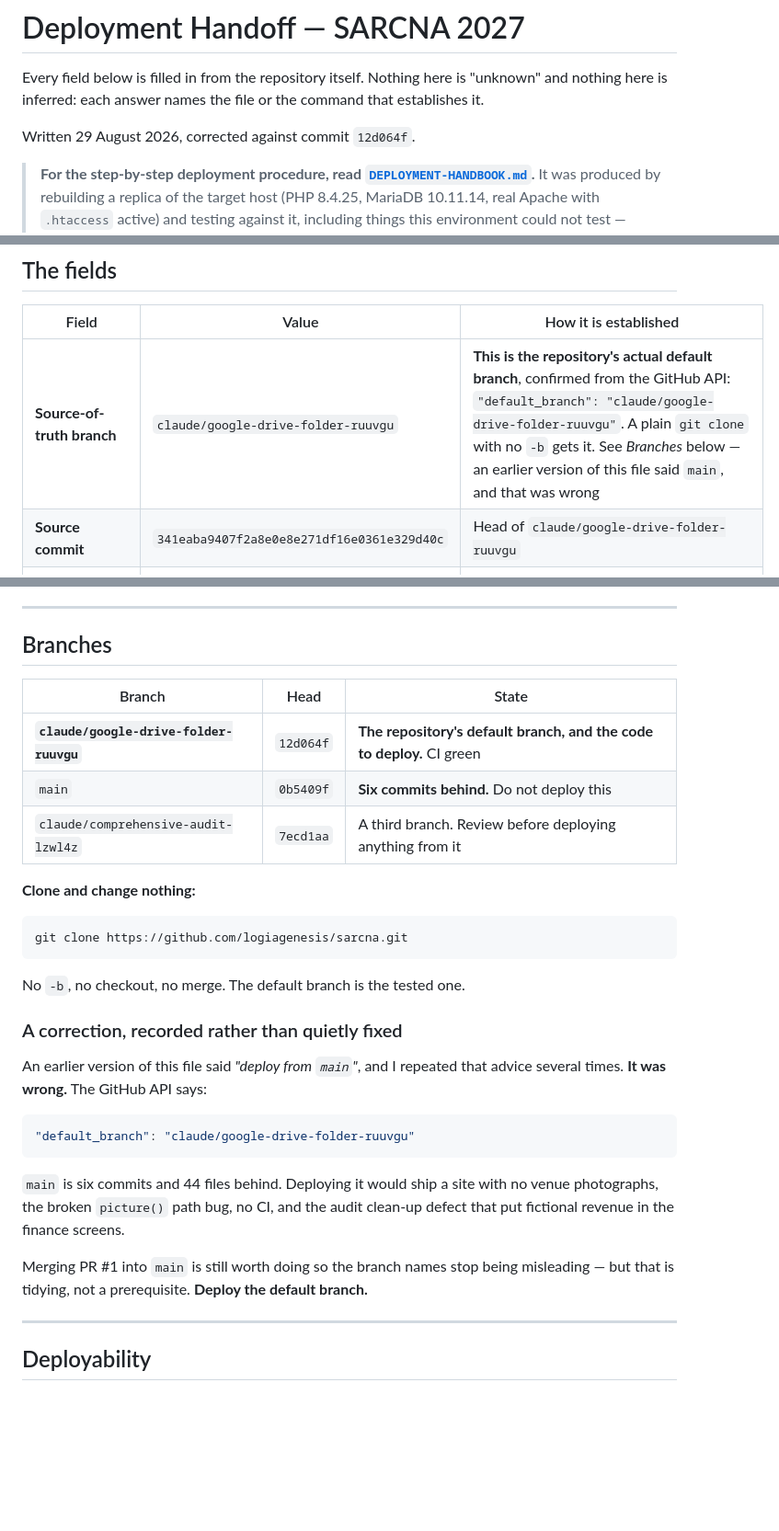
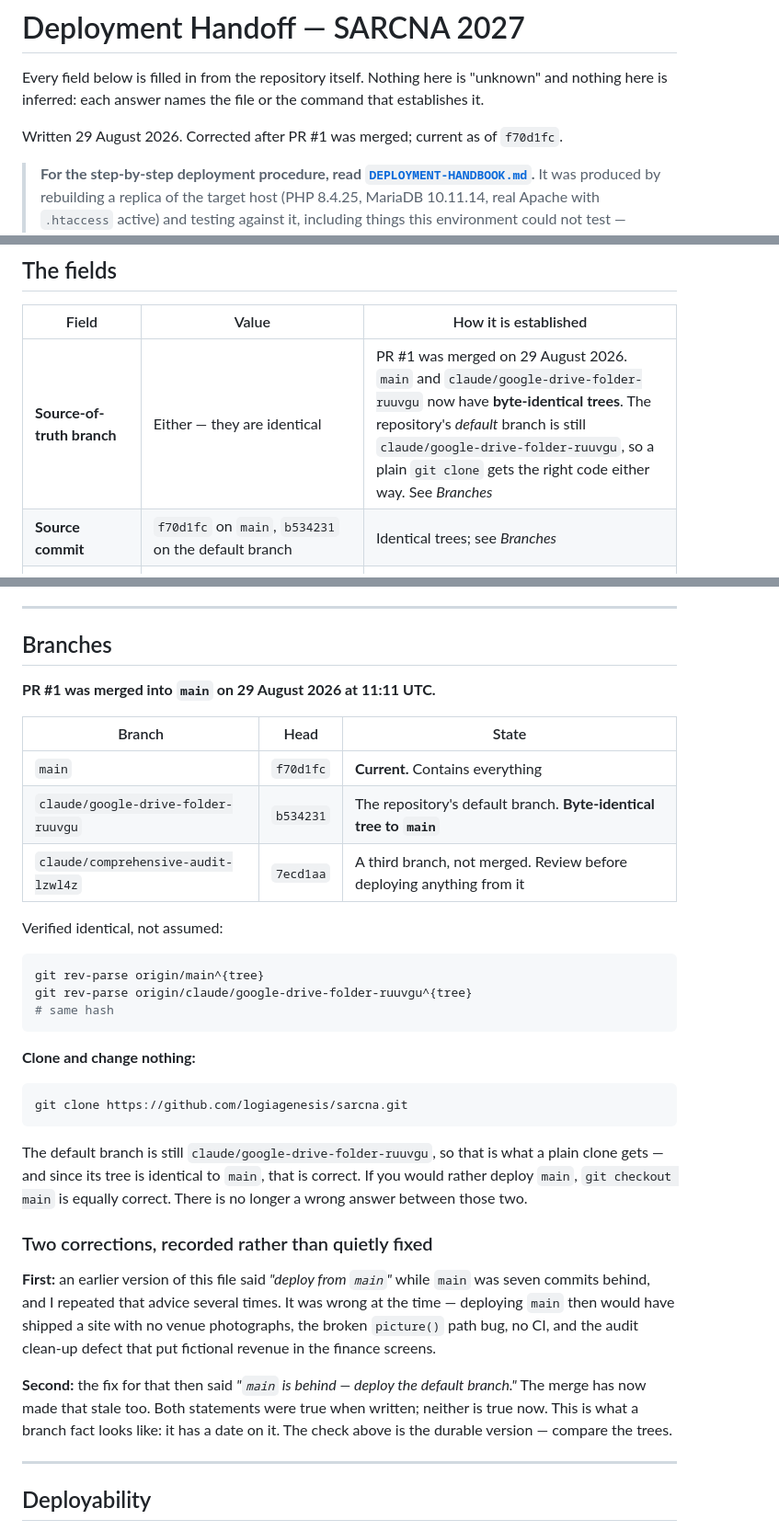
Before and after one commit to logiagenesis/sarcna, a Markdown page: docs/DEPLOYMENT-HANDOFF.md, 3 parts joined by grey strips. Shown at 92% size. GitHub-like rendering; blank space fills up the shorter version.

Commit message:
PR #1 is merged: main is no longer behind
main (f70d1fc) and the default branch (b534231) now have byte-identical
trees, verified rather than assumed:

    git rev-parse origin/main^{tree}
    git rev-parse origin/claude/google-drive-folder-ruuvgu^{tree}
    # same hash

That makes two of my own statements stale, and both are recorded in the docs
rather than quietly replaced:

  1. "Deploy from main"        — wrong when written; main was 7 commits behind.
  2. "main is behind, deploy   — true when written; the merge has now made it
     the default branch"          stale.

Both were true or false on a date. The durable version is the tree comparison
above, which is now what the documentation tells people to run.

Also verified the merged result, which includes PR #2 (card grid alignment) —
83 lines of JavaScript and a CSS change I did not write and had not tested:

  php -l across app/, public_html/, tools/   clean
  node --check public_html/assets/js/app.js  parses
  smoke test                                 38/38
  race test                                  8/8
  audit, twice, same total                   183/183

The only thing now standing between this repository and a live site is that
the document root on the host is still empty.

````diff
--- a/docs/DEPLOYMENT-HANDOFF.md
+++ b/docs/DEPLOYMENT-HANDOFF.md
@@ -4,7 +4,7 @@ Every field below is filled in from the repository itself. Nothing here is
 "unknown" and nothing here is inferred: each answer names the file or the
 command that establishes it.
 
-Written 29 August 2026, corrected against commit `12d064f`.
+Written 29 August 2026. Corrected after PR #1 was merged; current as of `f70d1fc`.
 
 > **For the step-by-step deployment procedure, read
 > [`DEPLOYMENT-HANDBOOK.md`](DEPLOYMENT-HANDBOOK.md).** It was produced by
@@ -45,8 +45,8 @@ actually here.
 
 | Field | Value | How it is established |
 |---|---|---|
-| **Source-of-truth branch** | `claude/google-drive-folder-ruuvgu` | **This is the repository's actual default branch**, confirmed from the GitHub API: `"default_branch": "claude/google-drive-folder-ruuvgu"`. A plain `git clone` with no `-b` gets it. See *Branches* below — an earlier version of this file said `main`, and that was wrong |
-| **Source commit** | `341eaba9407f2a8e0e8e271df16e0361e329d40c` | Head of `claude/google-drive-folder-ruuvgu` |
+| **Source-of-truth branch** | Either — they are identical | PR #1 was merged on 29 August 2026. `main` and `claude/google-drive-folder-ruuvgu` now have **byte-identical trees**. The repository's *default* branch is still `claude/google-drive-folder-ruuvgu`, so a plain `git clone` gets the right code either way. See *Branches* |
+| **Source commit** | `f70d1fc` on `main`, `b534231` on the default branch | Identical trees; see *Branches* |
 | **Deployment target** | cPanel shared hosting, `cp71.domains.co.za`, LiteSpeed, PHP 8.4.24 | `docs/cpanel-deployment-guide.md` §"The verified environment" |
 | **Expected production URL** | `https://2027.sarcna.org.za` | `docs/cpanel-deployment-guide.md` Step 2. **Not yet live** — `sarcna.org.za` still points at Firebase (the 2026 site) and must be left alone |
 | **Install command** | *None.* Open `https://<domain>/install` in a browser and complete the form | `app/Controllers/InstallController.php`; `docs/cpanel-deployment-guide.md` Step 8 |
@@ -96,11 +96,21 @@ completion page says so explicitly.
 
 ## Branches
 
+**PR #1 was merged into `main` on 29 August 2026 at 11:11 UTC.**
+
 | Branch | Head | State |
 |---|---|---|
-| **`claude/google-drive-folder-ruuvgu`** | `12d064f` | **The repository's default branch, and the code to deploy.** CI green |
-| `main` | `0b5409f` | **Six commits behind.** Do not deploy this |
-| `claude/comprehensive-audit-lzwl4z` | `7ecd1aa` | A third branch. Review before deploying anything from it |
+| `main` | `f70d1fc` | **Current.** Contains everything |
+| `claude/google-drive-folder-ruuvgu` | `b534231` | The repository's default branch. **Byte-identical tree to `main`** |
+| `claude/comprehensive-audit-lzwl4z` | `7ecd1aa` | A third branch, not merged. Review before deploying anything from it |
+
+Verified identical, not assumed:
+
+```bash
+git rev-parse origin/main^{tree}
+git rev-parse origin/claude/google-drive-folder-ruuvgu^{tree}
+# same hash
+```
 
 **Clone and change nothing:**
 
@@ -108,24 +118,23 @@ completion page says so explicitly.
 git clone https://github.com/logiagenesis/sarcna.git
 ```
 
-No `-b`, no checkout, no merge. The default branch is the tested one.
+The default branch is still `claude/google-drive-folder-ruuvgu`, so that is
+what a plain clone gets — and since its tree is identical to `main`, that is
+correct. If you would rather deploy `main`, `git checkout main` is equally
+correct. There is no longer a wrong answer between those two.
 
-### A correction, recorded rather than quietly fixed
+### Two corrections, recorded rather than quietly fixed
 
-An earlier version of this file said *"deploy from `main`"*, and I repeated that
-advice several times. **It was wrong.** The GitHub API says:
-
-```json
-"default_branch": "claude/google-drive-folder-ruuvgu"
-```
-
-`main` is six commits and 44 files behind. Deploying it would ship a site with
-no venue photographs, the broken `picture()` path bug, no CI, and the audit
+**First:** an earlier version of this file said *"deploy from `main`"* while
+`main` was seven commits behind, and I repeated that advice several times. It
+was wrong at the time — deploying `main` then would have shipped a site with no
+venue photographs, the broken `picture()` path bug, no CI, and the audit
 clean-up defect that put fictional revenue in the finance screens.
 
-Merging PR #1 into `main` is still worth doing so the branch names stop being
-misleading — but that is tidying, not a prerequisite. **Deploy the default
-branch.**
+**Second:** the fix for that then said *"`main` is behind — deploy the default
+branch."* The merge has now made that stale too. Both statements were true when
+written; neither is true now. This is what a branch fact looks like: it has a
+date on it. The check above is the durable version — compare the trees.
 
 ---
 
````
Also changed, not shown: other parts of docs/DEPLOYMENT-HANDOFF.md (+1 -1 lines), docs/DEPLOYMENT-HANDBOOK.md (+11 -3 lines).
